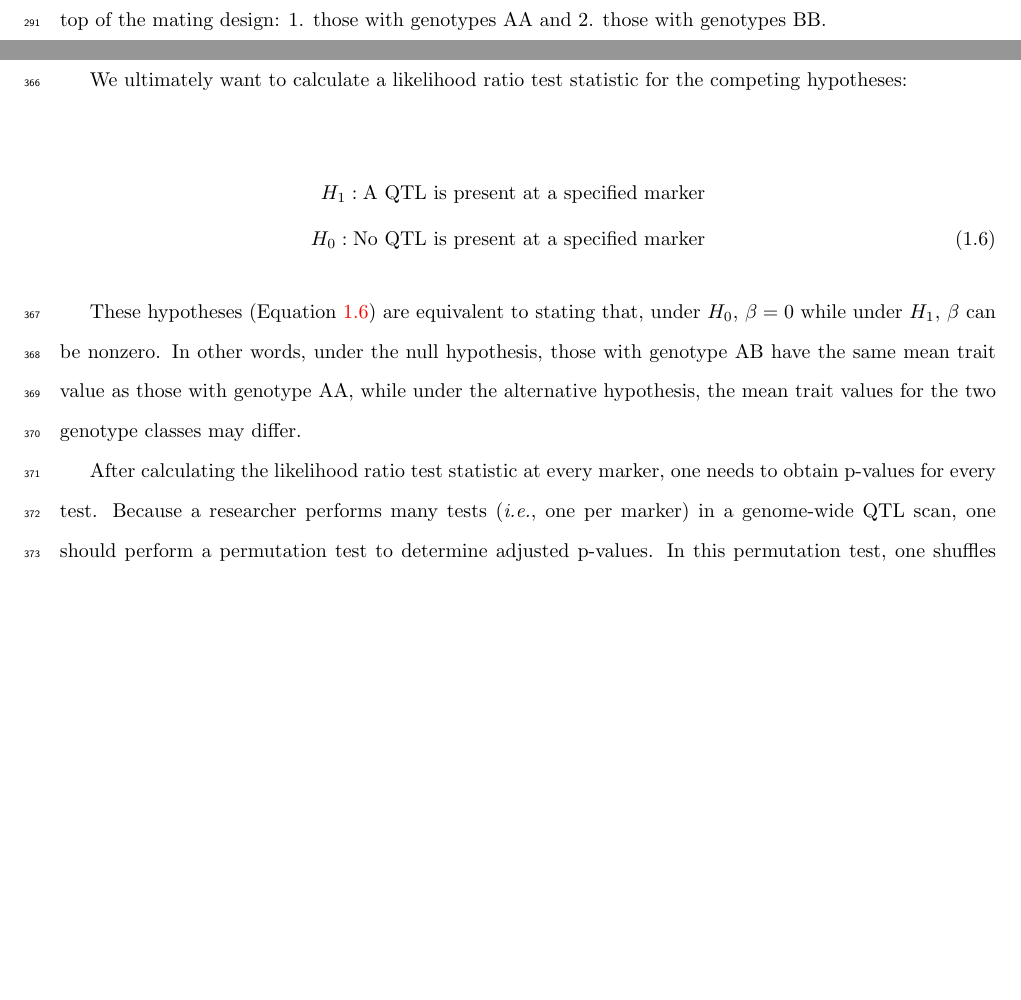
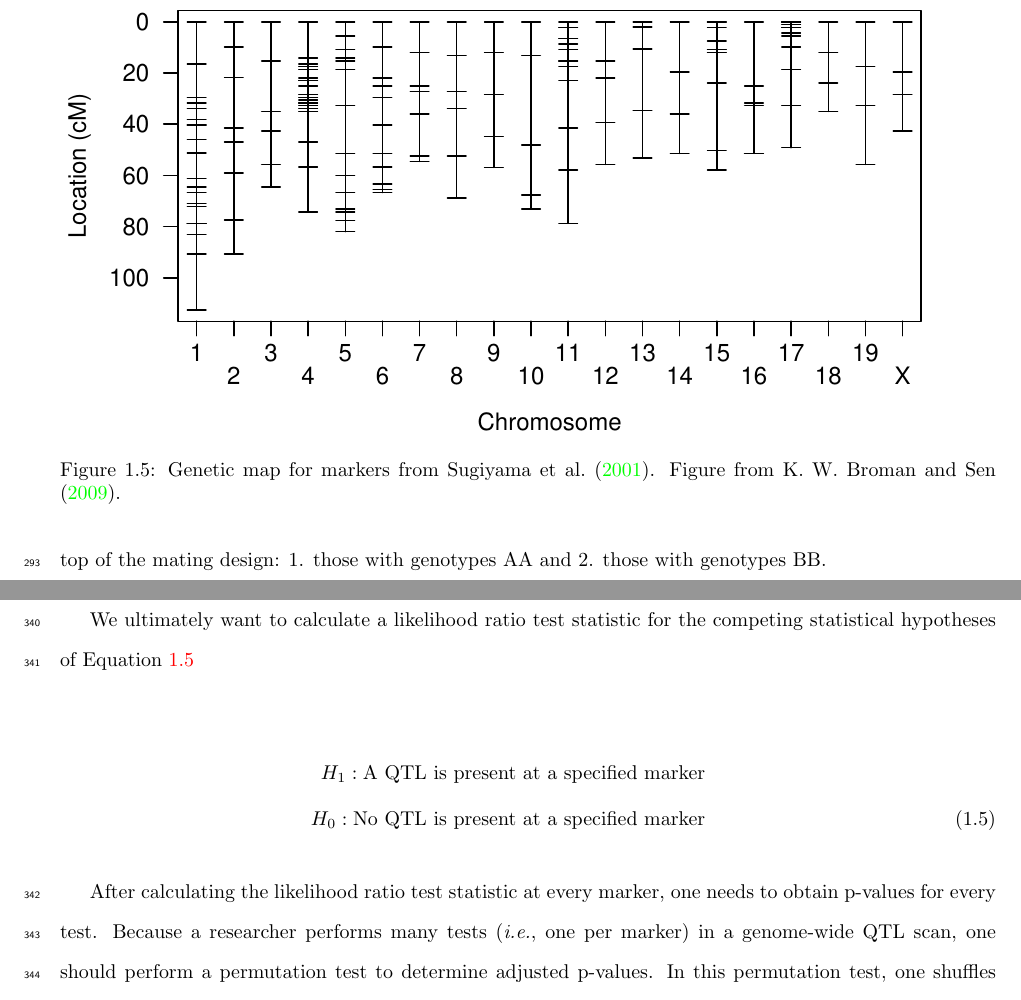
Before and after one commit to fboehm/diss-latex, a LaTeX thesis (diss.tex): two parts of pages 19 and 22 of 109 before the commit and two parts of pages 19 and 21 of 109 after it, joined at a grey line, cut at the place of the change, the shorter picture padded with empty space. Compiled offline with pdfLaTeX.

Commit message:
added map figure to ch1

```diff
--- a/diss.tex
+++ b/diss.tex
@@ -496,6 +496,14 @@ set of markers) from founder lines, \emph{i.e.}, the inbred lines that initiate
 the mating design. For example, in Figures~\ref{fig:backcross} and \ref{fig:intercross}
 there are two founder lines at the top of the mating design: 1. those with genotypes AA and 2. those with genotypes BB.
 
+\begin{knitrout}
+\definecolor{shadecolor}{rgb}{0.969, 0.969, 0.969}\color{fgcolor}\begin{figure}
+\includegraphics[width=6in]{figure/map-1} \caption{Genetic map for markers from \citet{sugiyama2001concordance}. Figure from \citet{broman2009guide}.}\label{fig:map}
+\end{figure}
+
+
+\end{knitrout}
+
 
 
 % QTL scan (univariate)
@@ -620,0 +630,21 @@ RSS_1 = \sum_{i=1}^n(y_i - \mu_{AA} - \beta \text{(B allele count)})^2
+We ultimately want to calculate a likelihood ratio test statistic
+for the competing statistical hypotheses of Equation~\ref{eq:qtl-hypotheses}
+
+\begin{eqnarray}
+H_1: \text{A QTL is present at a specified marker}\nonumber \\
+H_0: \text{No QTL is present at a specified marker}
+\label{eq:qtl-hypotheses}
+\end{eqnarray}
+
+
+
+
+
+
+
+
+After calculating the likelihood ratio test statistic at every marker,
+one needs to obtain p-values for every test. Because a researcher performs many
+tests (\emph{i.e.}, one per marker) in a genome-wide QTL scan, one should perform
+a permutation test to determine adjusted p-values. In this permutation test, one
+shuffles or randomizes subjects' trait values to get a ``permuted phenotype''. One
@@ -680,26 +716,3 @@ for three parameters are the sample mean of trait values for those with
 AA genotype, the difference in sample mean between those with AA
 genotype and those with AB genotype, and the pooled variance estimate,
 $\widehat\sigma^2$ (Equation~\ref{eq:pooled-var})
-
-
-We ultimately want to calculate a likelihood ratio test statistic
-for the competing hypotheses:
-
-\begin{eqnarray}
-H_1: \text{A QTL is present at a specified marker}\nonumber \\
-H_0: \text{No QTL is present at a specified marker}\label{eq:qtl-hypotheses}
-\end{eqnarray}
-
-These hypotheses (Equation~\ref{eq:qtl-hypotheses}) are equivalent
-to stating that, under $H_0$,
-$\beta = 0$ while under $H_1$, $\beta$ can be nonzero.
-In other words, under the null hypothesis, those with genotype AB
-have the same
-mean trait value as those with genotype AA, while under the alternative hypothesis,
-the mean trait values for the two genotype classes may differ.
-
-After calculating the likelihood ratio test statistic at every marker,
-one needs to obtain p-values for every test. Because a researcher performs many
-tests (\emph{i.e.}, one per marker) in a genome-wide QTL scan, one should perform
-a permutation test to determine adjusted p-values. In this permutation test, one
-shuffles or randomizes subjects' trait values to get a ``permuted phenotype''. One
```
Also changed, not shown: research.bib (+13 -0 lines), diss.pdf, figure/backcross-1.pdf, figure/bc-pheno-1.pdf, figure/encircle-1.pdf, figure/genoprob1-1.pdf, figure/intercross-1.pdf, figure/map-1.pdf (added), figure/pleiotropy-2traits-1.pdf, figure/ri8-1.pdf, figure/separate-2traits-1.pdf, diss.tex (19 more changed lines), 1 other file.
